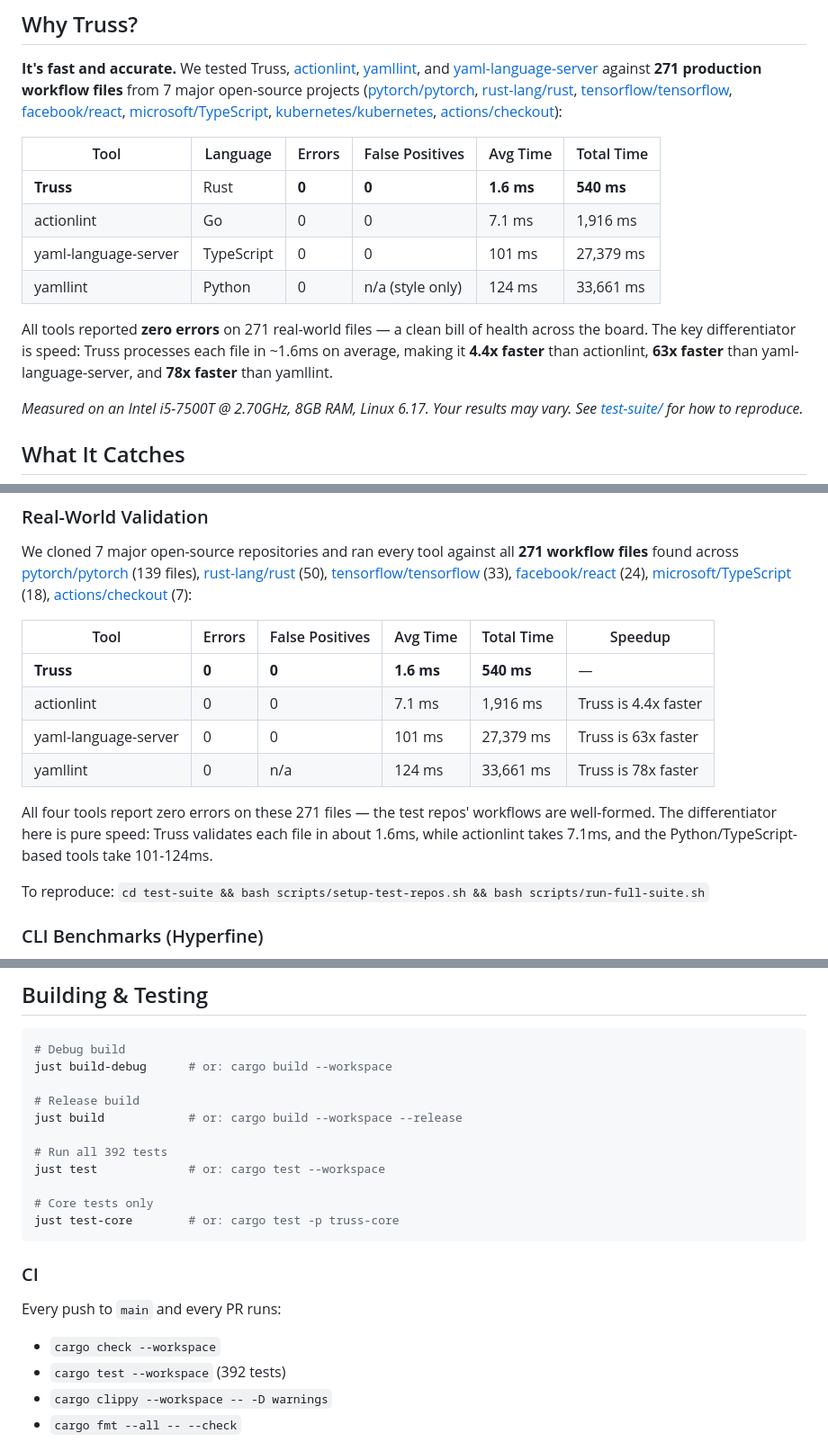
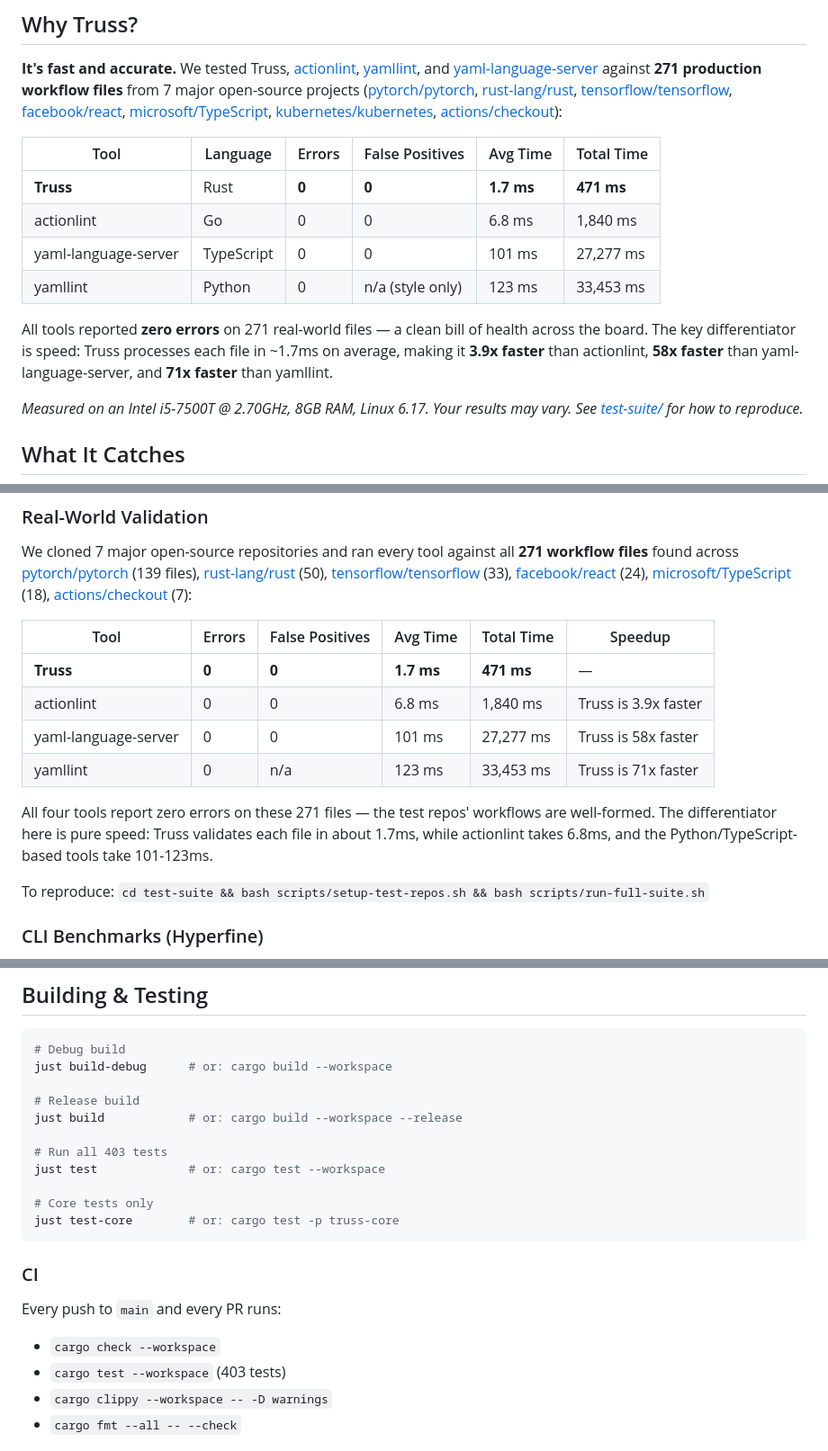
Before and after one commit to JuanMarchetto/truss, a Markdown page: README.md, 3 parts joined by grey strips. Shown at 90% size. Rendered like a GitHub page.

Commit message:
docs: Update README with latest comparison suite results
0 errors on all 271 files. Updated timing numbers from the latest run:
- Truss: 1.7ms avg (471ms total)
- actionlint: 6.8ms avg (1,840ms total) — Truss 3.9x faster
- yaml-language-server: 101ms avg — Truss 58x faster
- yamllint: 123ms avg — Truss 71x faster
- Test count: 403 tests across 45 test files

Co-Authored-By: Claude Opus 4.6 <noreply@anthropic.com>

```diff
--- a/README.md
+++ b/README.md
@@ -10,12 +10,12 @@ A fast GitHub Actions workflow validator written in Rust. Truss catches configur
 
 | Tool | Language | Errors | False Positives | Avg Time | Total Time |
 |------|----------|--------|-----------------|----------|------------|
-| **Truss** | Rust | **0** | **0** | **1.6 ms** | **540 ms** |
-| actionlint | Go | 0 | 0 | 7.1 ms | 1,916 ms |
-| yaml-language-server | TypeScript | 0 | 0 | 101 ms | 27,379 ms |
-| yamllint | Python | 0 | n/a (style only) | 124 ms | 33,661 ms |
+| **Truss** | Rust | **0** | **0** | **1.7 ms** | **471 ms** |
+| actionlint | Go | 0 | 0 | 6.8 ms | 1,840 ms |
+| yaml-language-server | TypeScript | 0 | 0 | 101 ms | 27,277 ms |
+| yamllint | Python | 0 | n/a (style only) | 123 ms | 33,453 ms |
 
-All tools reported **zero errors** on 271 real-world files — a clean bill of health across the board. The key differentiator is speed: Truss processes each file in ~1.6ms on average, making it **4.4x faster** than actionlint, **63x faster** than yaml-language-server, and **78x faster** than yamllint.
+All tools reported **zero errors** on 271 real-world files — a clean bill of health across the board. The key differentiator is speed: Truss processes each file in ~1.7ms on average, making it **3.9x faster** than actionlint, **58x faster** than yaml-language-server, and **71x faster** than yamllint.
 
 *Measured on an Intel i5-7500T @ 2.70GHz, 8GB RAM, Linux 6.17. Your results may vary. See [test-suite/](#real-world-validation) for how to reproduce.*
 
@@ -201,12 +201,12 @@ We cloned 7 major open-source repositories and ran every tool against all **271
 
 | Tool | Errors | False Positives | Avg Time | Total Time | Speedup |
 |------|--------|-----------------|----------|------------|---------|
-| **Truss** | **0** | **0** | **1.6 ms** | **540 ms** | — |
-| actionlint | 0 | 0 | 7.1 ms | 1,916 ms | Truss is 4.4x faster |
-| yaml-language-server | 0 | 0 | 101 ms | 27,379 ms | Truss is 63x faster |
-| yamllint | 0 | n/a | 124 ms | 33,661 ms | Truss is 78x faster |
+| **Truss** | **0** | **0** | **1.7 ms** | **471 ms** | — |
+| actionlint | 0 | 0 | 6.8 ms | 1,840 ms | Truss is 3.9x faster |
+| yaml-language-server | 0 | 0 | 101 ms | 27,277 ms | Truss is 58x faster |
+| yamllint | 0 | n/a | 123 ms | 33,453 ms | Truss is 71x faster |
 
-All four tools report zero errors on these 271 files — the test repos' workflows are well-formed. The differentiator here is pure speed: Truss validates each file in about 1.6ms, while actionlint takes 7.1ms, and the Python/TypeScript-based tools take 101-124ms.
+All four tools report zero errors on these 271 files — the test repos' workflows are well-formed. The differentiator here is pure speed: Truss validates each file in about 1.7ms, while actionlint takes 6.8ms, and the Python/TypeScript-based tools take 101-123ms.
 
 To reproduce: `cd test-suite && bash scripts/setup-test-repos.sh && bash scripts/run-full-suite.sh`
 
@@ -275,7 +275,7 @@ just build-debug      # or: cargo build --workspace
 # Release build
 just build            # or: cargo build --workspace --release
 
-# Run all 392 tests
+# Run all 403 tests
 just test             # or: cargo test --workspace
 
 # Core tests only
@@ -286,7 +286,7 @@ just test-core        # or: cargo test -p truss-core
 
 Every push to `main` and every PR runs:
 - `cargo check --workspace`
-- `cargo test --workspace` (392 tests)
+- `cargo test --workspace` (403 tests)
 - `cargo clippy --workspace -- -D warnings`
 - `cargo fmt --all -- --check`
 
```
Also changed, not shown: other parts of README.md (+5 -5 lines).
